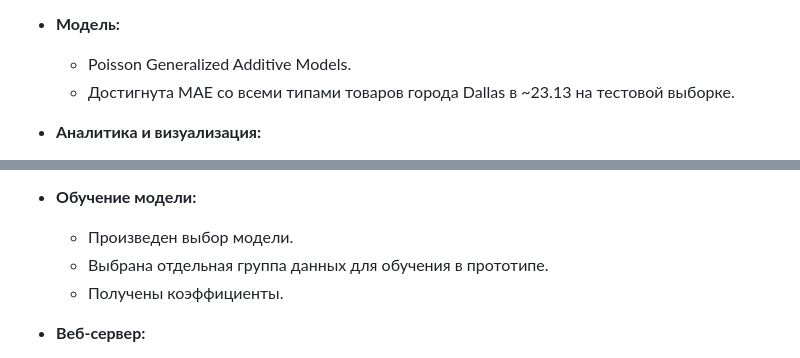
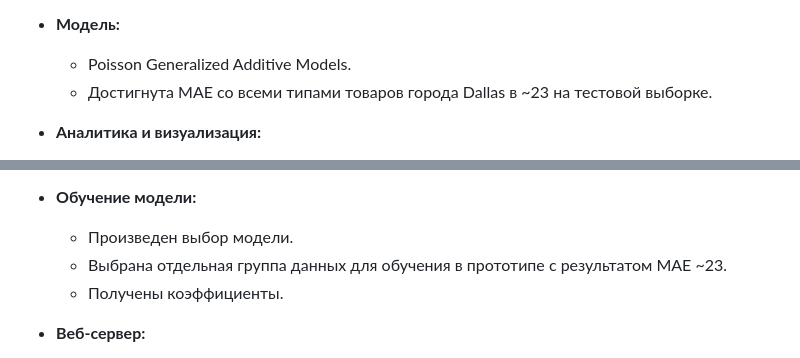
Before and after one commit to bababasbebebe/Weather, a Markdown page: README.md, 2 parts joined by grey strips. Drawn GitHub-style.

```diff
--- a/README.md
+++ b/README.md
@@ -45,7 +45,7 @@
 
 - **Модель:**
   - Poisson Generalized Additive Models.
-  - Достигнута MAE со всеми типами товаров города Dallas в ~23.13 на тестовой выборке.
+  - Достигнута MAE со всеми типами товаров города Dallas в ~23 на тестовой выборке.
 
 - **Аналитика и визуализация:**
   - Jupyter Notebook для прототипирования, анализа данных и экспериментов.
@@ -70,7 +70,7 @@
 
 - **Обучение модели:**
   - Произведен выбор модели.
-  - Выбрана отдельная группа данных для обучения в прототипе.
+  - Выбрана отдельная группа данных для обучения в прототипе с результатом MAE ~23.
   - Получены коэффициенты.
 
 - **Веб-сервер:**
```
Also changed, not shown: other parts of README.md (+2 -0 lines).
